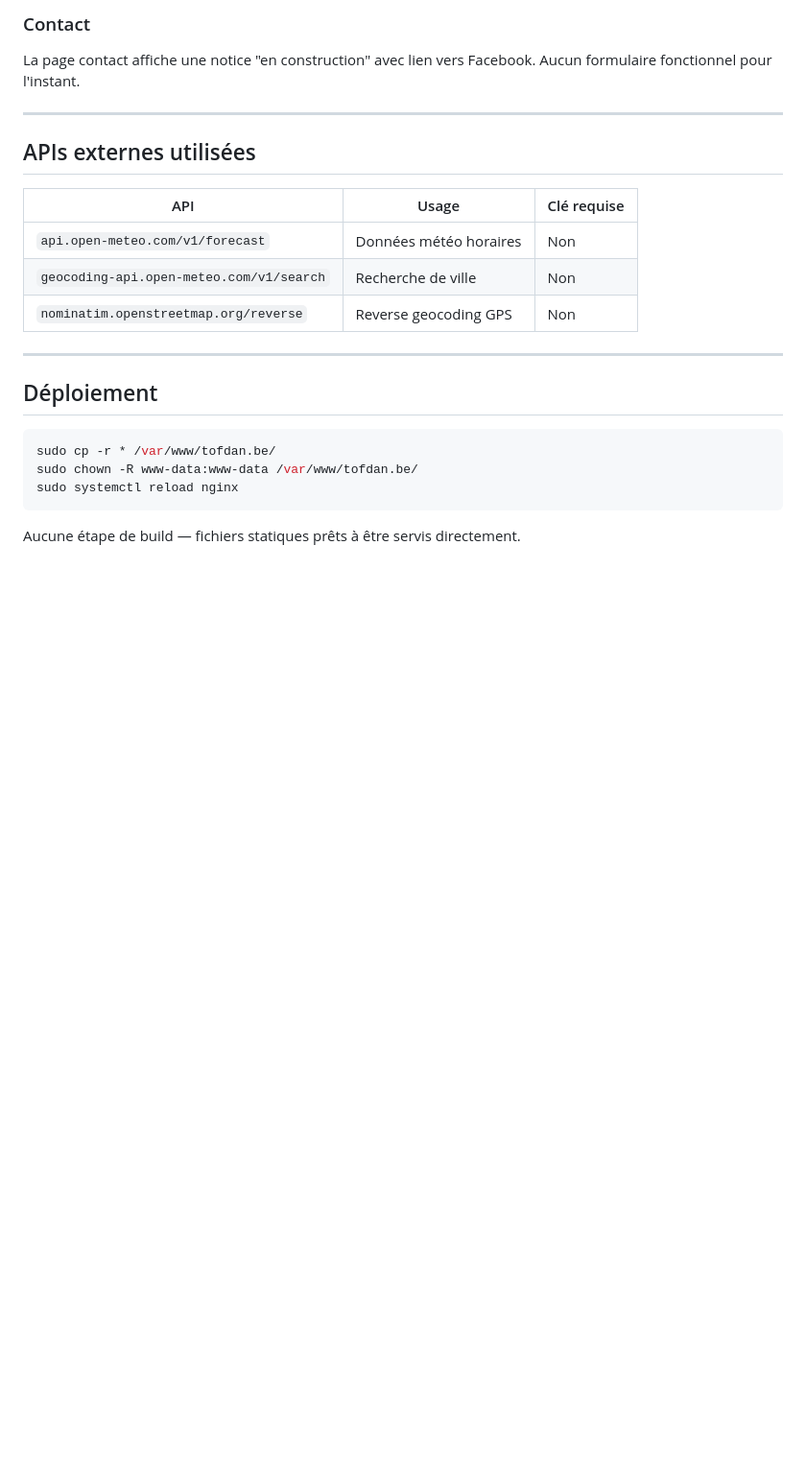
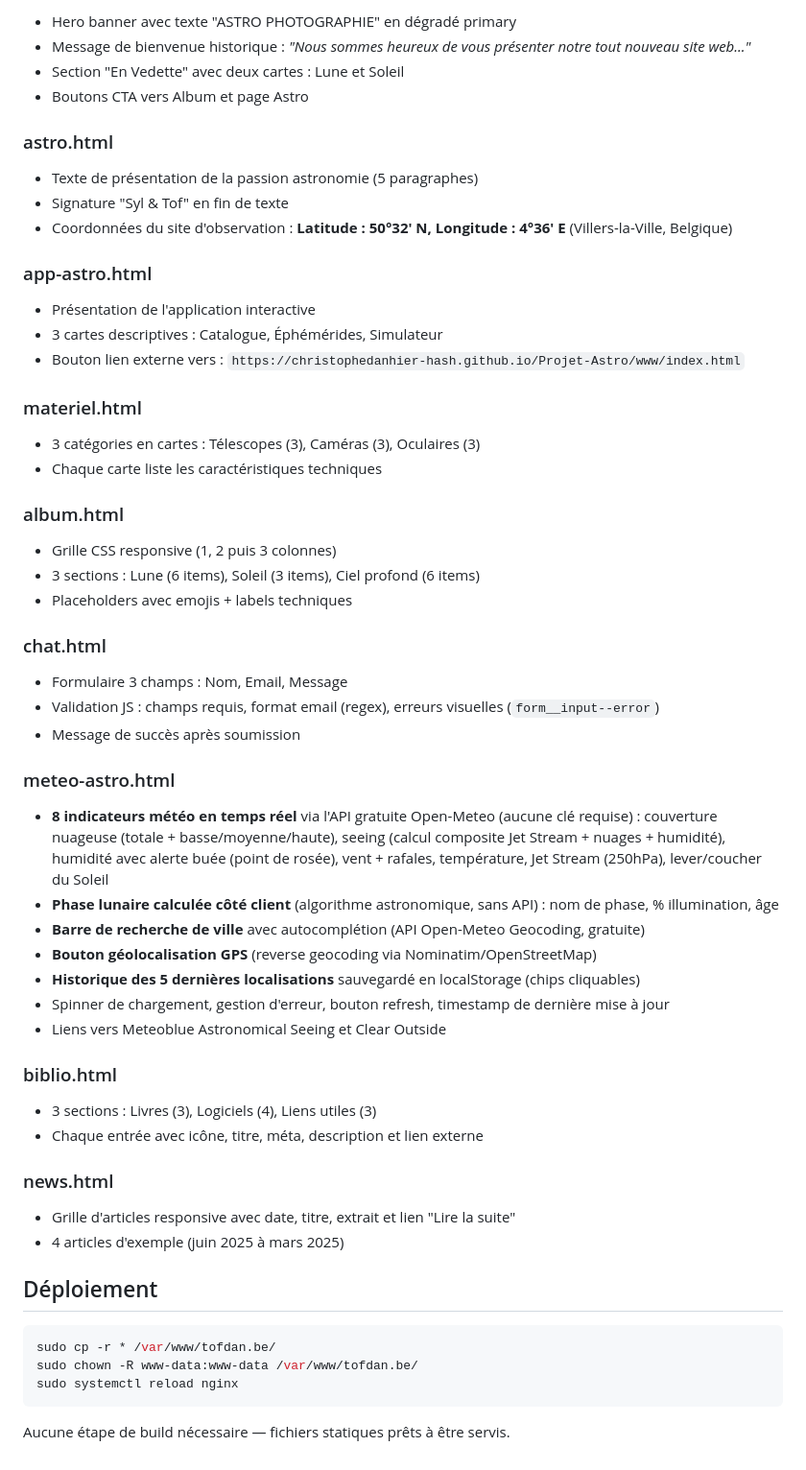
Before and after one commit to christophedanhier-hash/tofdan-site, a Markdown page: README.md, the part around one of its changes. Shown at 96% size. Drawn GitHub-style; blank space fills up the shorter version.

````diff
--- a/README.md
+++ b/README.md
@@ -67,18 +67,59 @@ Autres fonctionnalités météo :
 
-### Contact
-La page contact affiche une notice "en construction" avec lien vers Facebook. Aucun formulaire fonctionnel pour l'instant.
+- Hero banner avec texte "ASTRO PHOTOGRAPHIE" en dégradé primary
+- Message de bienvenue historique : *"Nous sommes heureux de vous présenter notre tout nouveau site web..."*
+- Section "En Vedette" avec deux cartes : Lune et Soleil
+- Boutons CTA vers Album et page Astro
 
----
+### astro.html
 
-## APIs externes utilisées
+- Texte de présentation de la passion astronomie (5 paragraphes)
+- Signature "Syl & Tof" en fin de texte
+- Coordonnées du site d'observation : **Latitude : 50°32' N, Longitude : 4°36' E** (Villers-la-Ville, Belgique)
 
-| API | Usage | Clé requise |
-|---|---|---|
-| `api.open-meteo.com/v1/forecast` | Données météo horaires | Non |
-| `geocoding-api.open-meteo.com/v1/search` | Recherche de ville | Non |
-| `nominatim.openstreetmap.org/reverse` | Reverse geocoding GPS | Non |
+### app-astro.html
 
----
+- Présentation de l'application interactive
+- 3 cartes descriptives : Catalogue, Éphémérides, Simulateur
+- Bouton lien externe vers : `https://christophedanhier-hash.github.io/Projet-Astro/www/index.html`
+
+### materiel.html
+
+- 3 catégories en cartes : Télescopes (3), Caméras (3), Oculaires (3)
+- Chaque carte liste les caractéristiques techniques
+
+### album.html
+
+- Grille CSS responsive (1, 2 puis 3 colonnes)
+- 3 sections : Lune (6 items), Soleil (3 items), Ciel profond (6 items)
+- Placeholders avec emojis + labels techniques
+
+### chat.html
+
+- Formulaire 3 champs : Nom, Email, Message
+- Validation JS : champs requis, format email (regex), erreurs visuelles (`form__input--error`)
+- Message de succès après soumission
+
+### meteo-astro.html
+
+- **8 indicateurs météo en temps réel** via l'API gratuite Open-Meteo (aucune clé requise) :
+  couverture nuageuse (totale + basse/moyenne/haute), seeing (calcul composite Jet Stream + nuages + humidité),
+  humidité avec alerte buée (point de rosée), vent + rafales, température, Jet Stream (250hPa), lever/coucher du Soleil
+- **Phase lunaire calculée côté client** (algorithme astronomique, sans API) : nom de phase, % illumination, âge
+- **Barre de recherche de ville** avec autocomplétion (API Open-Meteo Geocoding, gratuite)
+- **Bouton géolocalisation GPS** (reverse geocoding via Nominatim/OpenStreetMap)
+- **Historique des 5 dernières localisations** sauvegardé en localStorage (chips cliquables)
+- Spinner de chargement, gestion d'erreur, bouton refresh, timestamp de dernière mise à jour
+- Liens vers Meteoblue Astronomical Seeing et Clear Outside
+
+### biblio.html
+
+- 3 sections : Livres (3), Logiciels (4), Liens utiles (3)
+- Chaque entrée avec icône, titre, méta, description et lien externe
+
+### news.html
+
+- Grille d'articles responsive avec date, titre, extrait et lien "Lire la suite"
+- 4 articles d'exemple (juin 2025 à mars 2025)
 
 ## Déploiement
 
@@ -88,4 +129,4 @@ sudo chown -R www-data:www-data /var/www/tofdan.be/
 sudo systemctl reload nginx
 ```
 
-Aucune étape de build — fichiers statiques prêts à être servis directement.
+Aucune étape de build nécessaire — fichiers statiques prêts à être servis.
````
Also changed, not shown: other parts of README.md (+46 -46 lines).
